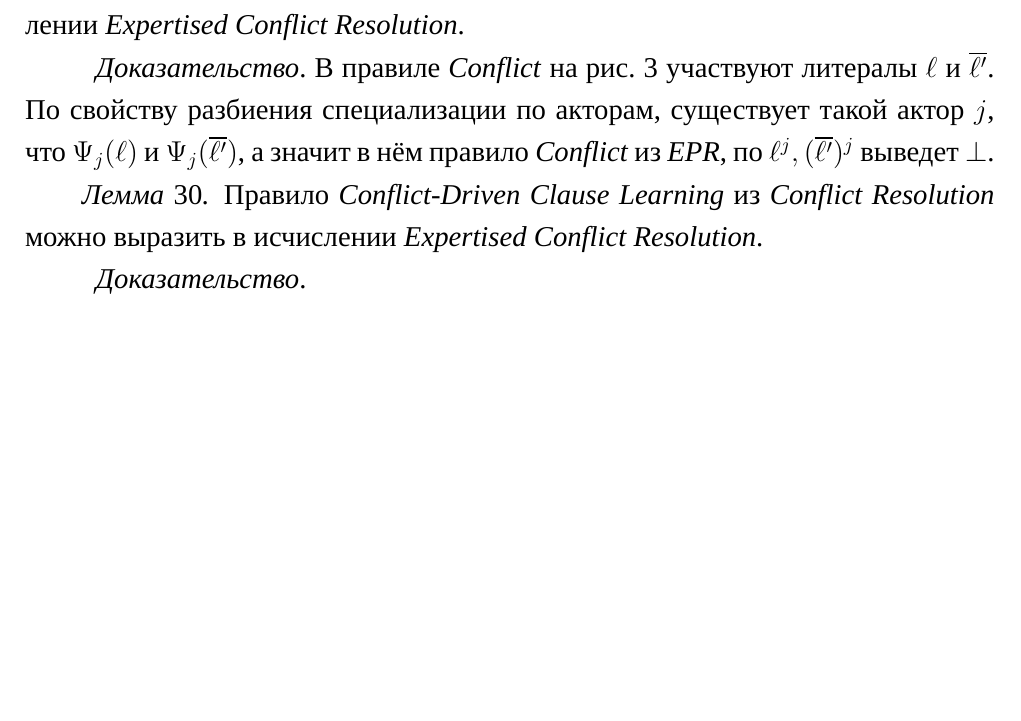
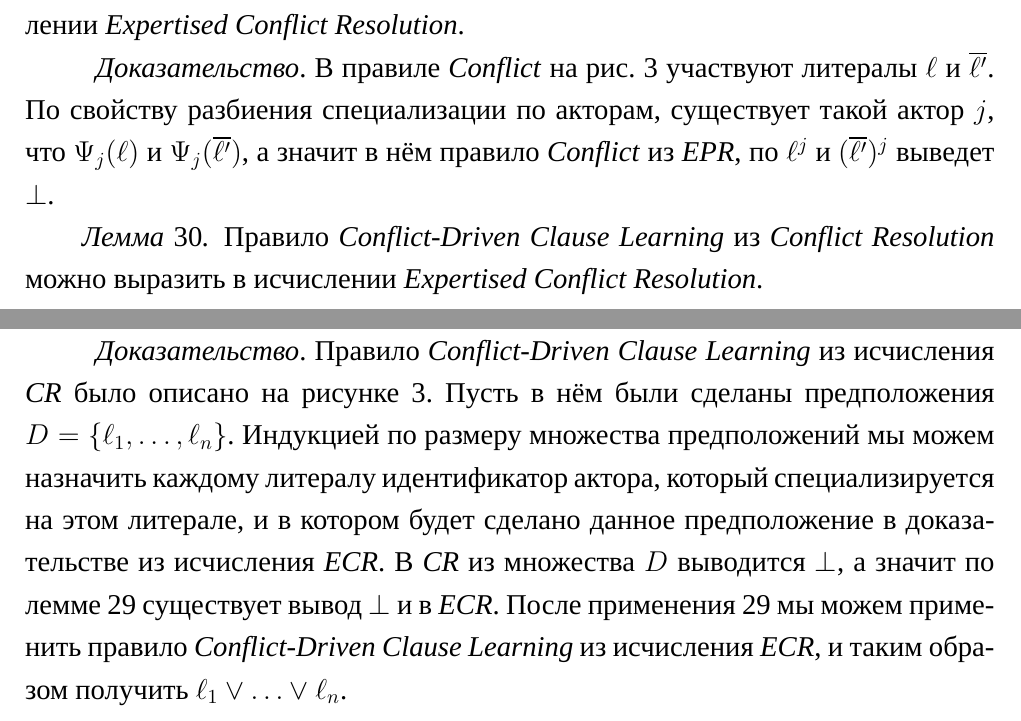
Before and after one commit to vlad107/bachelor-thesis, a LaTeX thesis (bachelor-thesis.tex, which reads chapters/chapter2.tex): part of page 24 of 31 before the commit and two parts of pages 24 and 25 of 32 after it, the two joined at a grey line, cut so that both start at the same text, the shorter picture padded with empty space. Compiled offline with XeLaTeX; a missing font is replaced by an installed copy or a similar font; a LaTeX package or settings file that is missing is left out.

Commit message:
Update on Overleaf.

```diff
--- a/chapters/chapter2.tex
+++ b/chapters/chapter2.tex
@@ -231,7 +231,7 @@ $$
 Правило \emph{Conflict} из \emph{Conflict Resolution} можно выразить в исчислении \emph{Expertised Conflict Resolution}.
 \end{lemma}
 \begin{proof}
-В правиле \emph{Conflict} на рис. \ref{fig:CR} участвуют литералы $\ell$ и $\overline{\ell'}$. По свойству разбиения специализации по акторам, существует такой актор $j$, что $\Psi_j(\ell)$ и $\Psi_j(\overline{\ell'})$, а значит в нём правило \emph{Conflict} из \emph{EPR}, по $\ell^j, (\overline{\ell'})^j$ выведет $\bot$.
+В правиле \emph{Conflict} на рис. \ref{fig:CR} участвуют литералы $\ell$ и $\overline{\ell'}$. По свойству разбиения специализации по акторам, существует такой актор $j$, что $\Psi_j(\ell)$ и $\Psi_j(\overline{\ell'})$, а значит в нём правило \emph{Conflict} из \emph{EPR}, по $\ell^j\text{ и }(\overline{\ell'})^j$ выведет $\bot$.
 \end{proof}
 
 \begin{lemma}
@@ -239,7 +239,7 @@ $$
 Правило \emph{Conflict-Driven Clause Learning} из \emph{Conflict Resolution} можно выразить в исчислении \emph{Expertised Conflict Resolution}.
 \end{lemma}
 \begin{proof}
-
+Правило \emph{Conflict-Driven Clause Learning} из исчисления \emph{CR} было описано на рисунке \ref{fig:CR}. Пусть в нём были сделаны предположения $D = \{\ell_1, \ldots, \ell_n\}$. Индукцией по размеру множества предположений мы можем назначить каждому литералу идентификатор актора, который специализируется на этом литерале, и в котором будет сделано данное предположение в доказательстве из исчисления \emph{ECR}. В \emph{CR} из множества $D$ выводится $\bot$, а значит по лемме \ref{lem:confl} существует вывод $\bot$ и в \emph{ECR}. После применения \ref{lem:confl} мы можем применить правило \emph{Conflict-Driven Clause Learning} из исчисления \emph{ECR}, и таким образом получить $\ell_1 \vee \ldots \vee \ell_n$.
 \end{proof}
 
 \begin{theorem}
```
